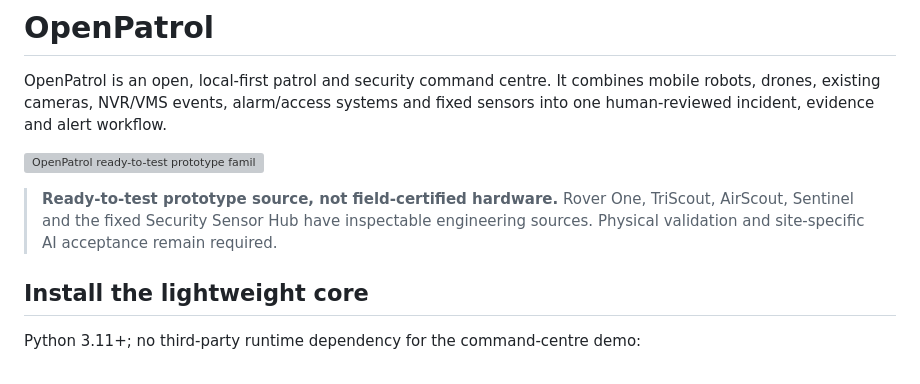
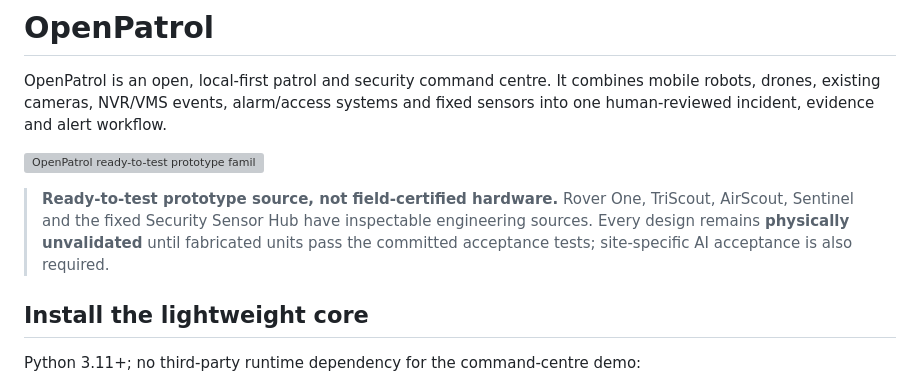
Before and after one commit to eyeinthesky6/openpatrol, a Markdown page: README.md, the part around the change. Drawn GitHub-style; grey boxes are pictures that could not be loaded.

Commit message:
Restore explicit hardware validation status

```diff
--- a/README.md
+++ b/README.md
@@ -4,7 +4,7 @@ OpenPatrol is an open, local-first patrol and security command centre. It combin
 
 ![OpenPatrol ready-to-test prototype family design](docs/assets/openpatrol-hardware-family-concept.svg)
 
-> **Ready-to-test prototype source, not field-certified hardware.** Rover One, TriScout, AirScout, Sentinel and the fixed Security Sensor Hub have inspectable engineering sources. Physical validation and site-specific AI acceptance remain required.
+> **Ready-to-test prototype source, not field-certified hardware.** Rover One, TriScout, AirScout, Sentinel and the fixed Security Sensor Hub have inspectable engineering sources. Every design remains **physically unvalidated** until fabricated units pass the committed acceptance tests; site-specific AI acceptance is also required.
 
 ## Install the lightweight core
 
```
